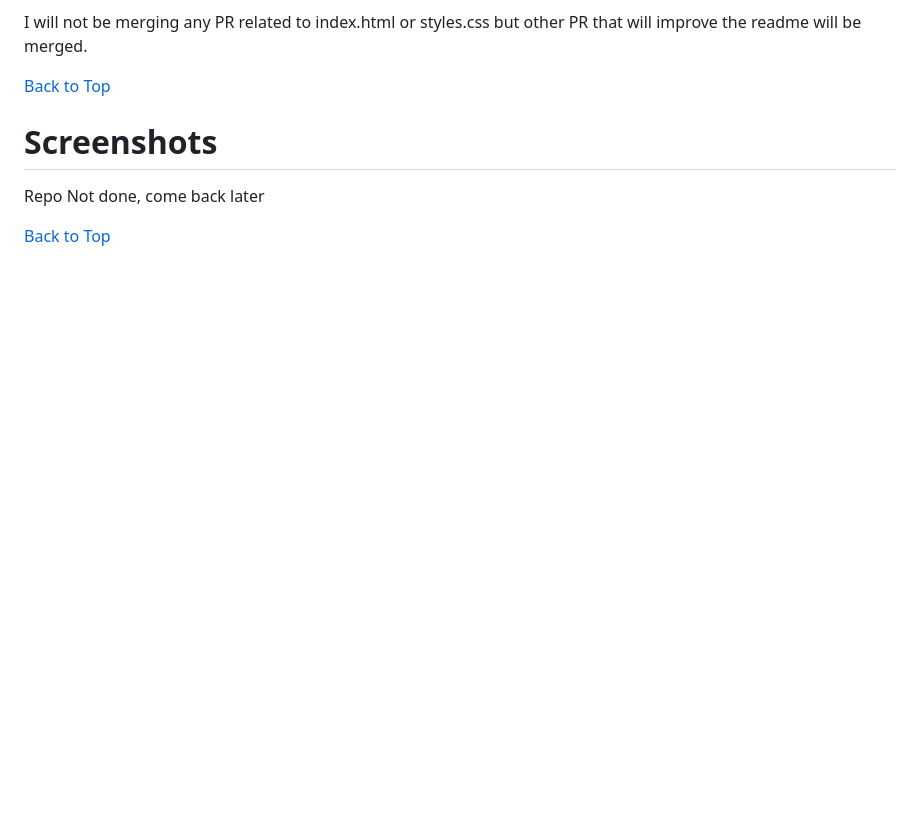
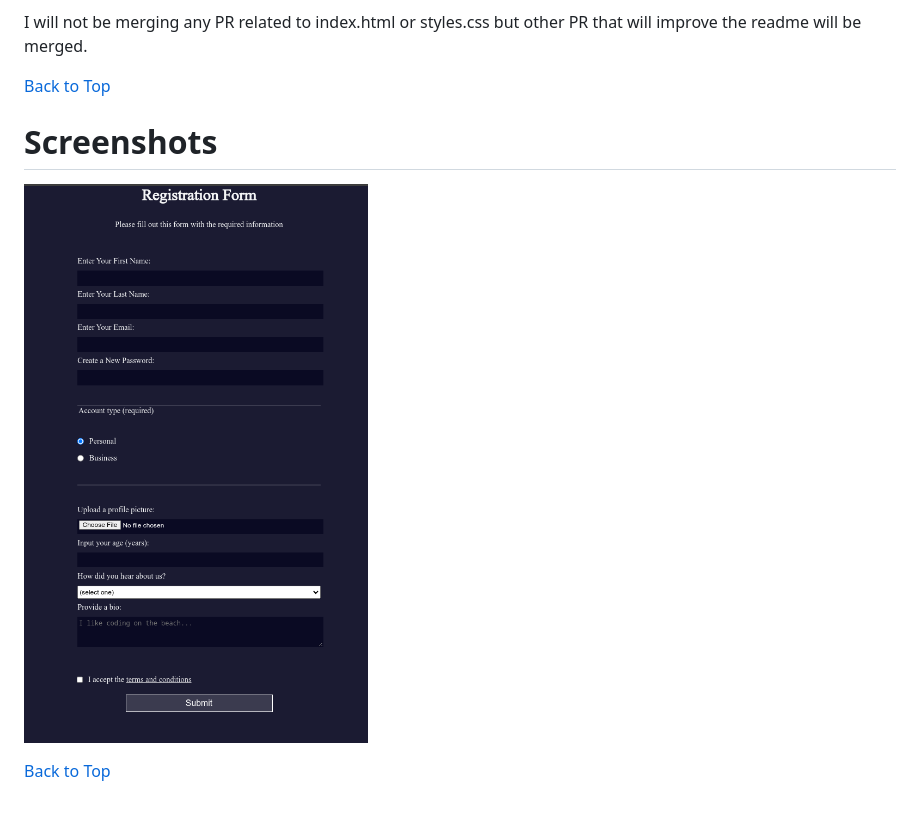
Before and after one commit to Yu14Y/Learn-html-forms-by-building-a-registration-form, a Markdown page: README.md, the part around the change. Rendered like a GitHub page; pictures changed too: image.png (added); blank space fills up the shorter version.

Commit message:
Added Ss to readme

```diff
--- a/README.md
+++ b/README.md
@@ -26,6 +26,6 @@ I will not be merging any PR related to index.html or styles.css but other PR th
 
 # Screenshots
 
-Repo Not done, come back later
+![alt text](image.png)
 
 [Back to Top](#Learn-html-forms-by-building-a-registration-form)
```
